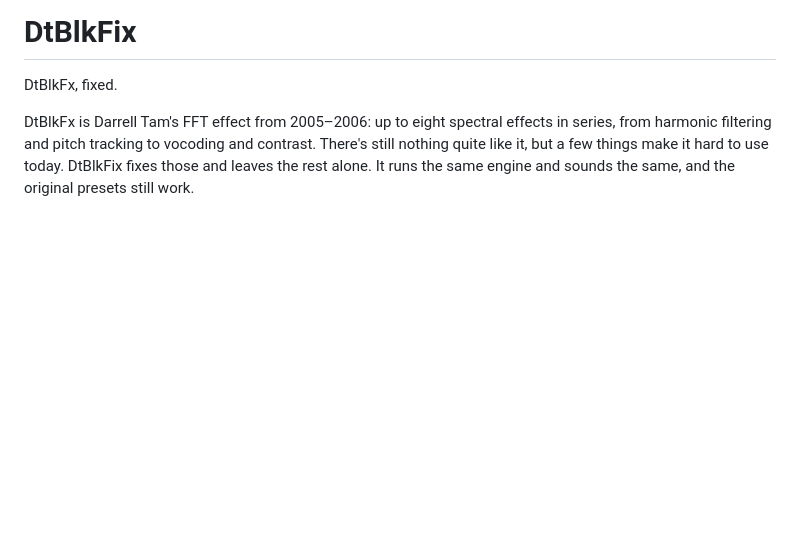
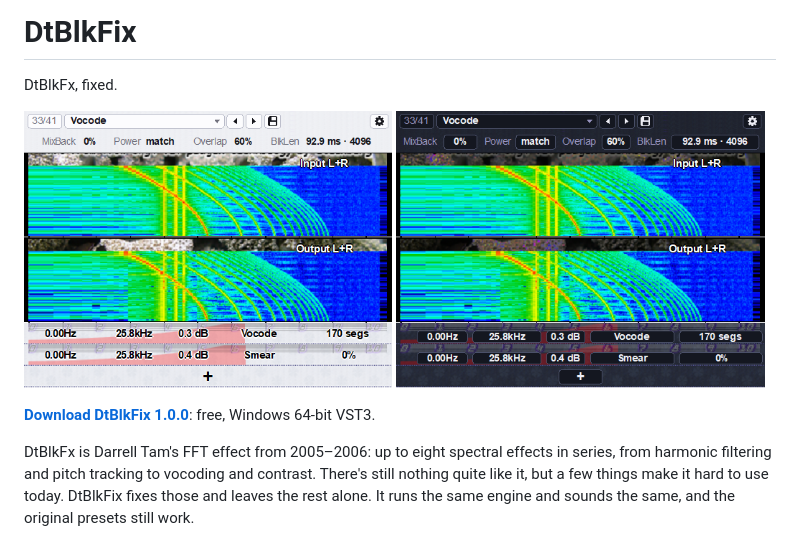
Before and after one commit to kadspace/dtblkfix, a Markdown page: README.md, the part around the change. Drawn GitHub-style; pictures changed too: docs/screenshot-dark-boxes.png (added), docs/screenshot-original.png (added); blank space fills up the shorter version.

Commit message:
Add screenshots and a download link to the README, and STATUS.md
Co-Authored-By: Claude Opus 5.5 <noreply@anthropic.com>

```diff
--- a/README.md
+++ b/README.md
@@ -1,6 +1,13 @@
 # DtBlkFix
 
 DtBlkFx, fixed.
+
+<p>
+  <img src="docs/screenshot-original.png" alt="DtBlkFix with the Original skin" width="49%">
+  <img src="docs/screenshot-dark-boxes.png" alt="DtBlkFix with the Dark skin and Boxes style" width="49%">
+</p>
+
+**[Download DtBlkFix 1.0.0](https://github.com/kadspace/dtblkfix/releases/latest)**: free, Windows 64-bit VST3.
 
 DtBlkFx is Darrell Tam's FFT effect from 2005–2006: up to eight spectral effects in series, from harmonic filtering and pitch tracking to vocoding and contrast. There's still nothing quite like it, but a few things make it hard to use today. DtBlkFix fixes those and leaves the rest alone. It runs the same engine and sounds the same, and the original presets still work.
 
```
Also changed, not shown: STATUS.md (added, +29 -0 lines).
